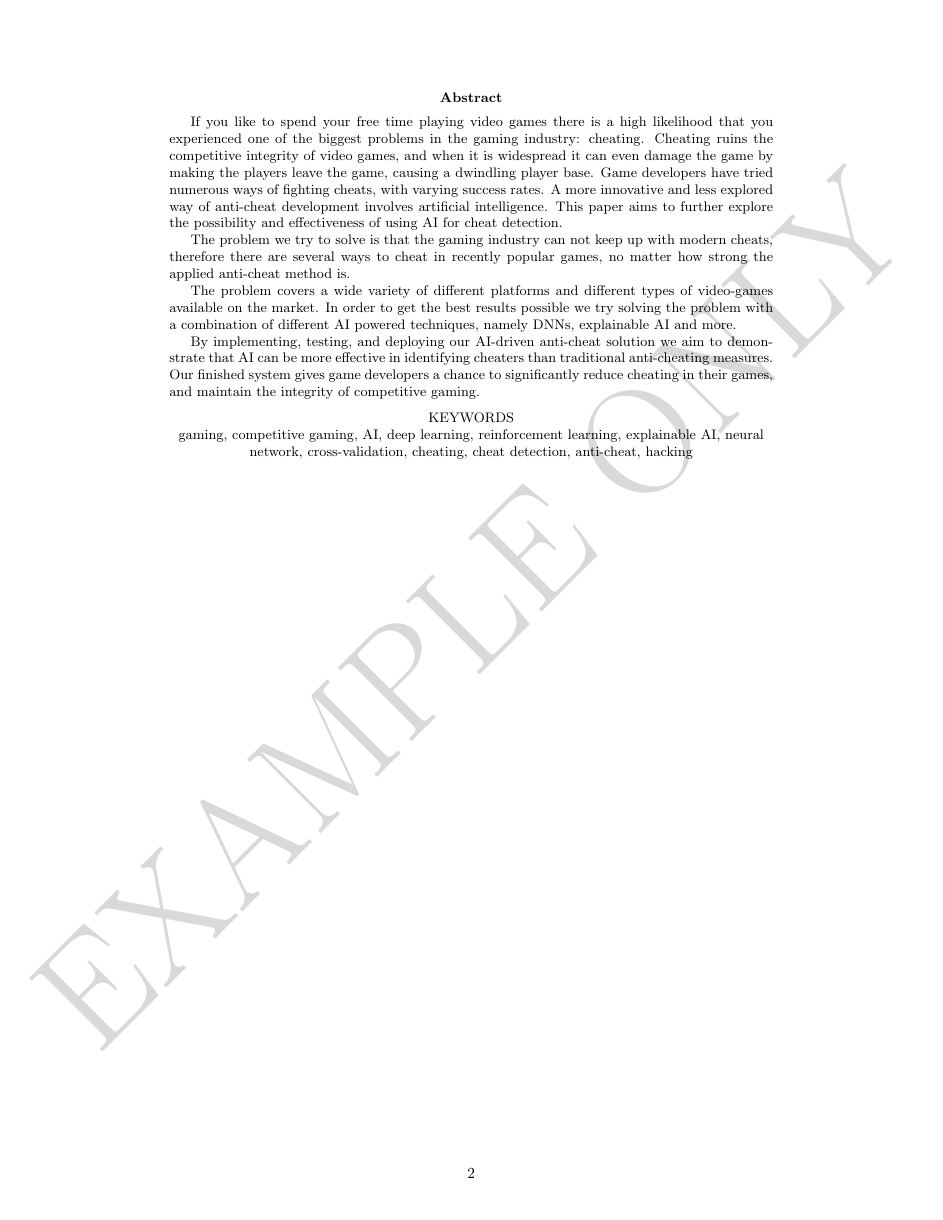
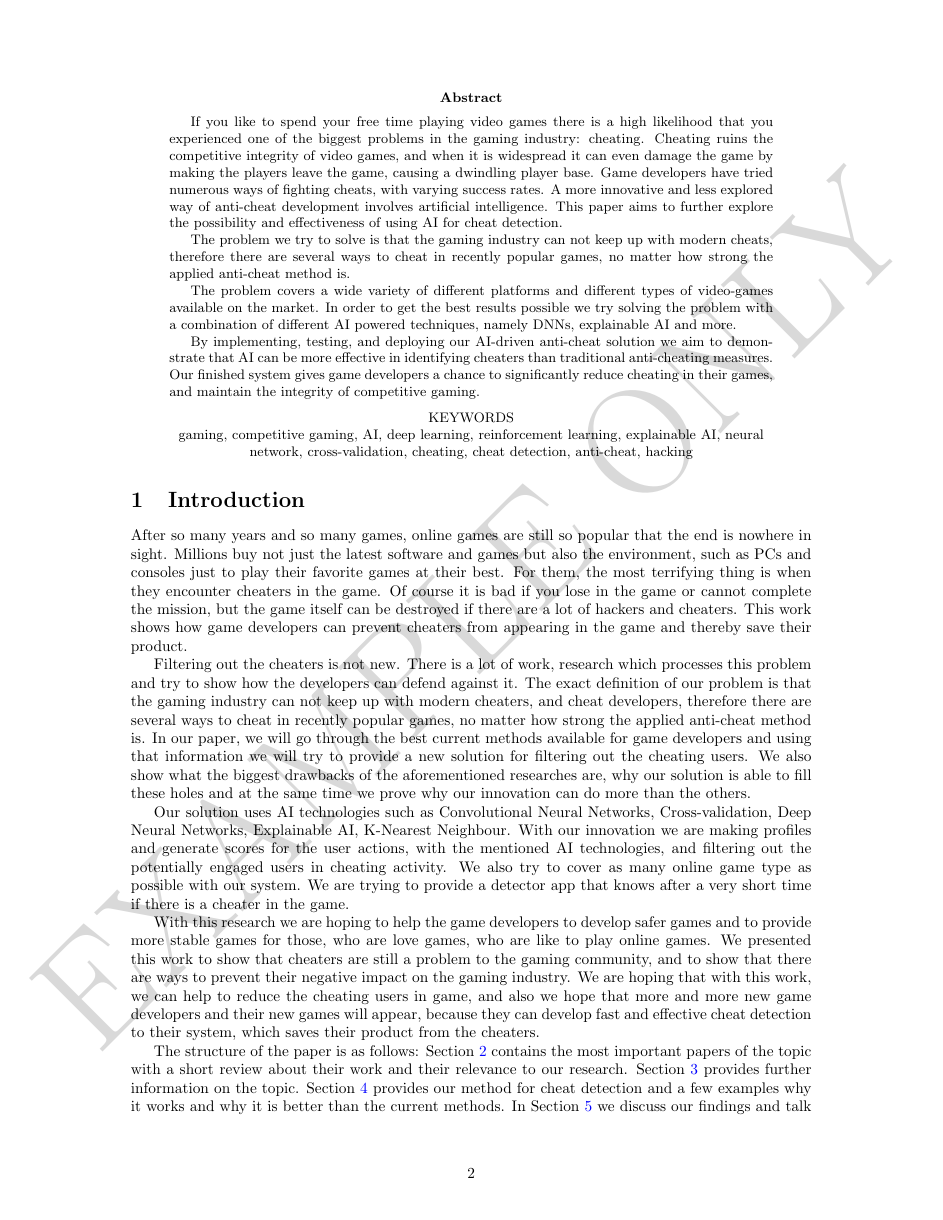
Before and after one commit to gemesisz/kutm, a LaTeX paper (research_paper.tex): page 2 of 14 before the commit and page 2 of 11 after it. The pictures show the PDF file research_paper.pdf that the author committed with the source.

Commit message:
Removed blank pages

```diff
--- a/research_paper.tex
+++ b/research_paper.tex
@@ -34,26 +34,26 @@
 
 \begin{abstract}
 \input{contents/abstract.tex}
-\cleardoublepage
+% \cleardoublepage
 \end{abstract}
 
 \input{contents/intro.tex}
-\cleardoublepage
+% \cleardoublepage
 
 \input{contents/lit_rev.tex}
-\cleardoublepage
+% \cleardoublepage
 
 \input{contents/background.tex}
-\cleardoublepage
+% \cleardoublepage
 
 \input{contents/methodology.tex}
-\cleardoublepage
+% \cleardoublepage
 
 \input{contents/discussion.tex}
-\cleardoublepage
+% \cleardoublepage
 
 \input{contents/conclusion.tex}
-\cleardoublepage
+% \cleardoublepage
 
 \input{contents/future.tex}
 \cleardoublepage
```
Also changed, not shown: research_paper.pdf.
